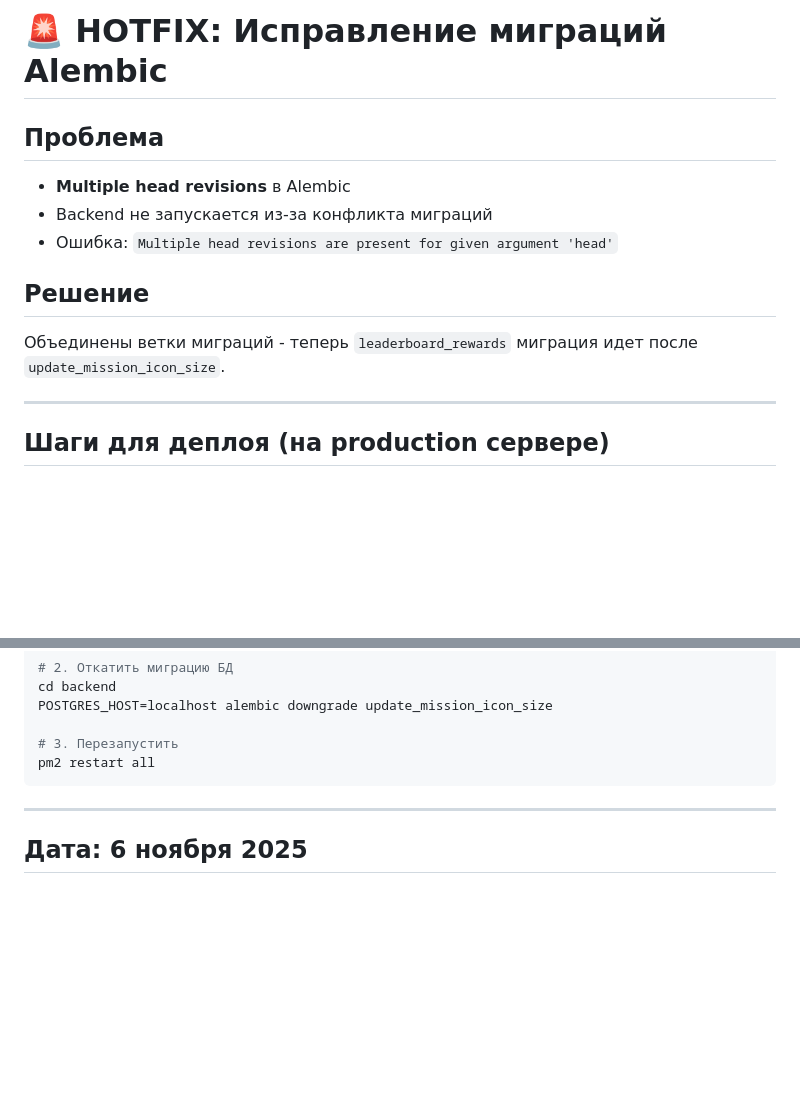
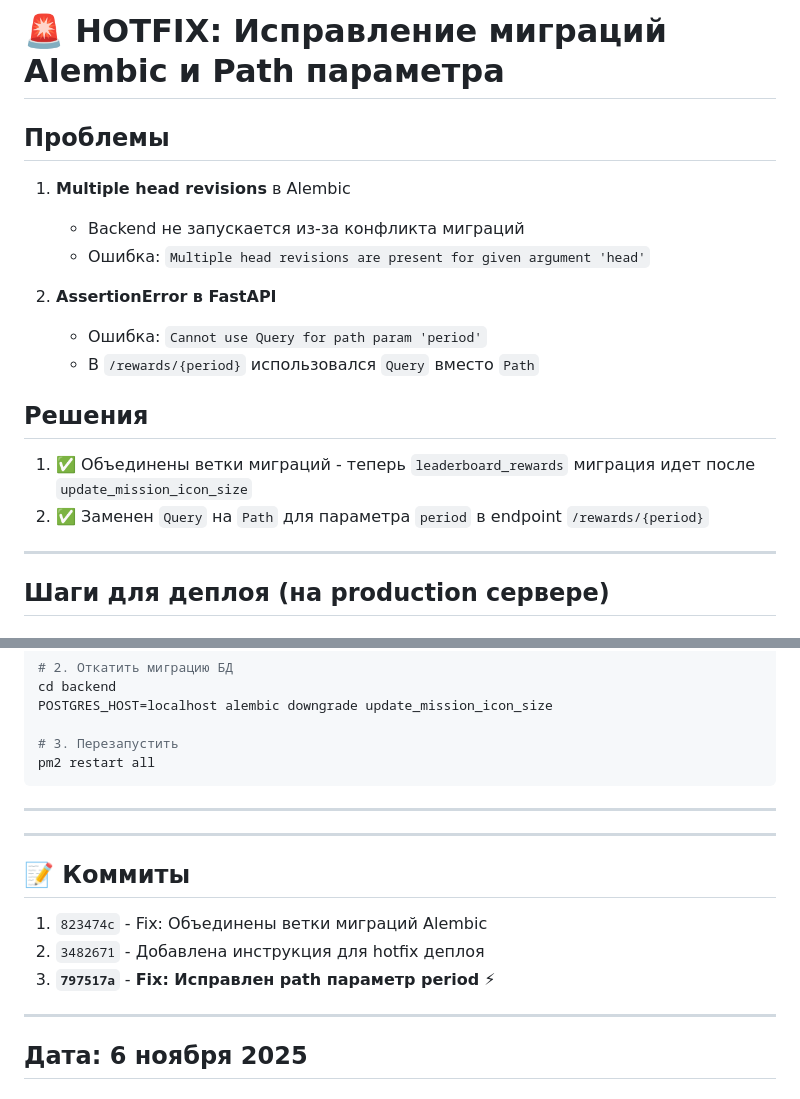
Before and after one commit to Mobiss11/ThePredMain, a Markdown page: HOTFIX_DEPLOYMENT.md, 2 parts joined by grey strips. GitHub-like rendering; blank space fills up the shorter version.

Commit message:
Обновлена инструкция hotfix - добавлено исправление Path параметра

```diff
--- a/HOTFIX_DEPLOYMENT.md
+++ b/HOTFIX_DEPLOYMENT.md
@@ -1,12 +1,17 @@
-# 🚨 HOTFIX: Исправление миграций Alembic
+# 🚨 HOTFIX: Исправление миграций Alembic и Path параметра
 
-## Проблема
-- **Multiple head revisions** в Alembic
-- Backend не запускается из-за конфликта миграций
-- Ошибка: `Multiple head revisions are present for given argument 'head'`
+## Проблемы
+1. **Multiple head revisions** в Alembic
+   - Backend не запускается из-за конфликта миграций
+   - Ошибка: `Multiple head revisions are present for given argument 'head'`
 
-## Решение
-Объединены ветки миграций - теперь `leaderboard_rewards` миграция идет после `update_mission_icon_size`.
+2. **AssertionError в FastAPI**
+   - Ошибка: `Cannot use Query for path param 'period'`
+   - В `/rewards/{period}` использовался `Query` вместо `Path`
+
+## Решения
+1. ✅ Объединены ветки миграций - теперь `leaderboard_rewards` миграция идет после `update_mission_icon_size`
+2. ✅ Заменен `Query` на `Path` для параметра `period` в endpoint `/rewards/{period}`
 
 ---
 
@@ -147,6 +152,16 @@ pm2 restart all
 
 ---
 
+---
+
+## 📝 Коммиты
+
+1. `823474c` - Fix: Объединены ветки миграций Alembic
+2. `3482671` - Добавлена инструкция для hotfix деплоя
+3. **`797517a`** - **Fix: Исправлен path параметр period** ⚡
+
+---
+
 ## Дата: 6 ноября 2025
 ## Автор: Claude Code
 ## Срочность: 🚨 CRITICAL - Backend не запускается
```
